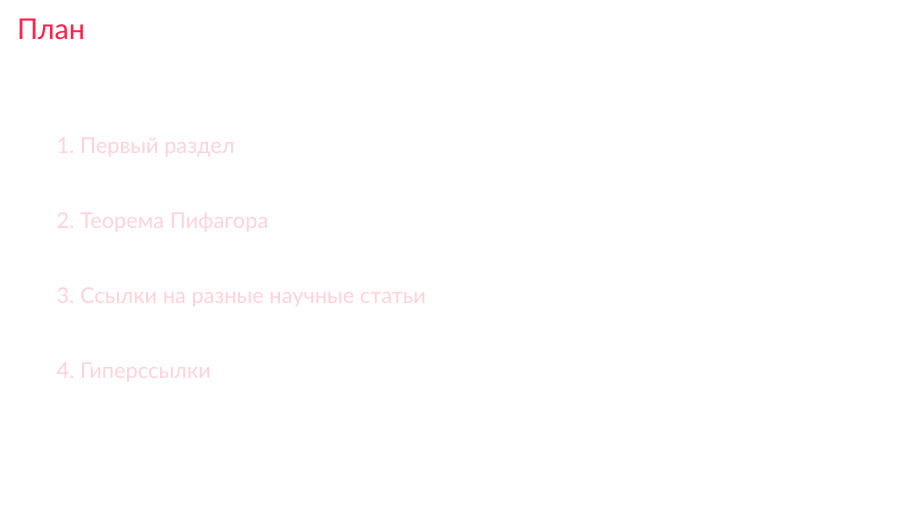
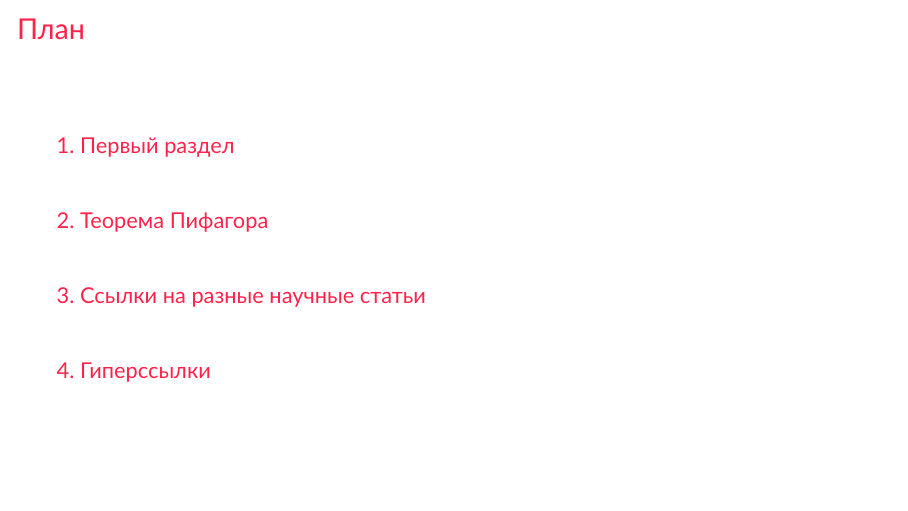
Before and after one commit to gf2crypto/latex-slides-cmc-msu-cls, LaTeX slides (example/example.tex, which reads cmcbeamer.cls): page 2 of 30 before the commit and page 2 of 34 after it. Compiled offline with pdfLaTeX.

Commit message:
Add new option for making transition slides.

```diff
--- a/cmcbeamer.cls
+++ b/cmcbeamer.cls
@@ -21,17 +21,31 @@
 %%%% NOOUTLINE option: disable outline (for example to use transition
 %%%% frames)
 \newcommand{\OUTLINE}{
-  \AtBeginSection[]{
   \begin{frame}<beamer>
     \frametitle{\translate{Outline}}
     \tableofcontents[currentsection,currentsubsection]
   \end{frame}
-  }
 }
 
 \DeclareOption{nooutline}{%
   \renewcommand{\OUTLINE}{}
 }
+
+%%%% TRANSITION option% enable transition slide
+
+\newcommand{\TRANSITION}{}%
+
+\DeclareOption{transition}{
+  \renewcommand{\TRANSITION}{
+\begin{transitionframe}
+  \begin{center}
+    {\Huge
+      \textcolor{black}{[\insertsectionnumber/\textcolor{red}{\total{section}}]\secname}}
+  \end{center}
+\end{transitionframe}
+}
+}
+
 
 %%%% PASS other options of beamer package
 \DeclareOption*{\PassOptionsToClass{\CurrentOption}{beamer}}
@@ -109,6 +123,8 @@ xcolor={dvipsnames, hyperref, table},
 % \RequirePackage[sups,scaled=.97]{XCharter}  %% неплохой, стильный шрифт
 \RequirePackage[default]{lato}
 \RequirePackage[cal=boondoxo]{mathalfa}  %% красивые каллиграфические буквы
+\RequirePackage{totcount}
+\regtotcounter{section}
 
 %%%%%%%%%%%%%%%%%%%Обеспечиваем работу с математикой%%%%%%%%%%%%%%%%%
 \RequirePackage{amsthm}
@@ -562,16 +578,21 @@ titlenumbered
     \end{tikzpicture}
   }
   \begin{frame}
-    \titlepage
+    \titlepage%
   \end{frame}
 }
 
  \begin{frame}<beamer>
     \frametitle{\translate{Outline}}
-    \tableofcontents[currentsection,currentsubsection]
+    \tableofcontents%[currentsection,currentsubsection]
  \end{frame}
 
- \OUTLINE
+ \AtBeginSection[]{
+   \OUTLINE%
+
+   \TRANSITION%
+ }
+
 }
 
 %%%%%%%%%%%%%%%%%%% Печатаем библиографию%%%%%%%%%%%%%%%%%%%%%%%%%%%%%
--- a/example/example.tex
+++ b/example/example.tex
@@ -2,7 +2,7 @@
 %! Date = 08.11.2022
 
 % Preamble
-\documentclass{../cmcbeamer}
+\documentclass[transition]{../cmcbeamer}
 \uselanguage{Russian}
 \languagepath{Russian}
 \usepackage{blindtext}
```
Also changed, not shown: example/example.pdf.
